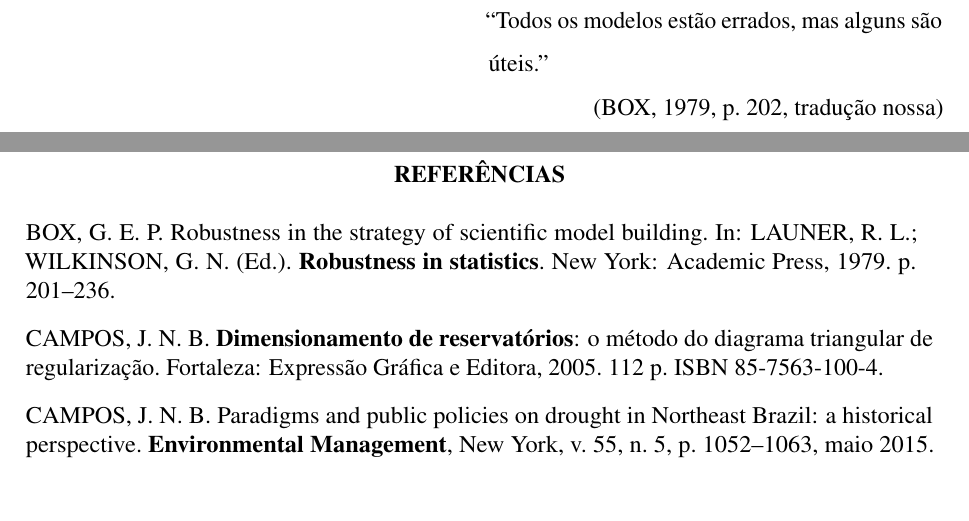
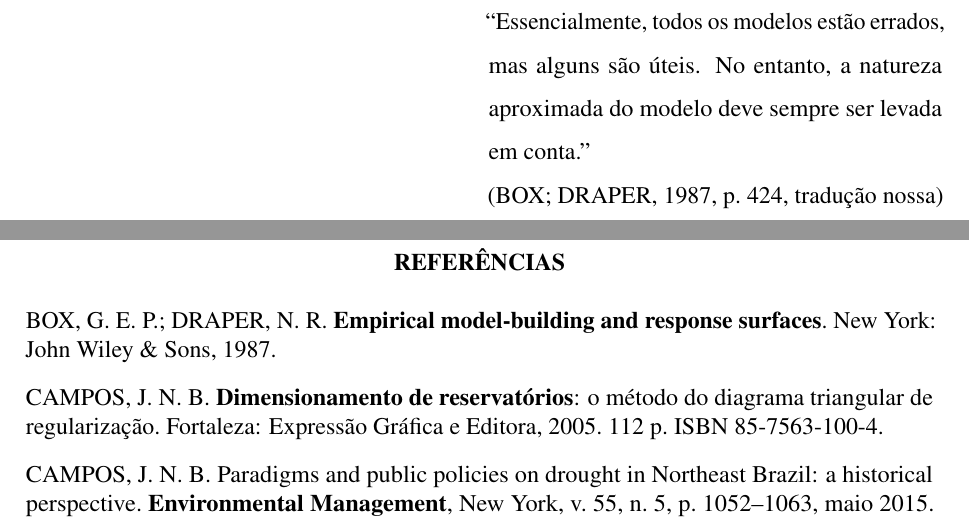
Before and after one commit to Mateuskkkkk/Sistema-de-Suporte-a-Decisao, a LaTeX thesis (tcc/documento.tex, which reads tcc/1-pre-textuais/epigrafe.tex, tcc/3-pos-textuais/referencias.bib): two parts of pages 6 and 82 of 93, joined at a grey line, cut so that both start at the same text, the shorter picture padded with empty space. Compiled offline with pdfLaTeX.

Commit message:
TCC: epígrafe com a frase completa de Box e Draper (1987, p. 424)
Co-Authored-By: Claude Opus 5.5 <noreply@anthropic.com>
Claude-Session: https://claude.ai/code/session_01BYniudVLYZZcBkfNP72QEN

```diff
--- a/tcc/1-pre-textuais/epigrafe.tex
+++ b/tcc/1-pre-textuais/epigrafe.tex
@@ -1,3 +1,4 @@
-``Todos os modelos estão errados, mas alguns são úteis.''\nocite{box1979robustness}\par
-\noindent\hfill
-\autordaepigrafe{BOX, 1979, p.~202, tradução nossa}
+``Essencialmente, todos os modelos estão errados, mas alguns são úteis. No entanto, a natureza aproximada do modelo deve sempre ser levada em conta.''\nocite{boxDraper1987}\par
+% autoria alinhada à direita (o comando \imprimirepigrafe usa \raggedright dentro de uma minipage)
+\let\raggedright\raggedleft
+\autordaepigrafe{BOX; DRAPER, 1987, p.~424, tradução nossa}
--- a/tcc/3-pos-textuais/referencias.bib
+++ b/tcc/3-pos-textuais/referencias.bib
@@ -530,6 +530,3 @@
     note = {Versão aprovada; versão final em elaboração, após as contribuições dos membros do comitê}
 }
 
-@incollection{box1979robustness,
-    author = {Box, George E. P.},
-    title = {Robustness in the strategy of scientific model building},
@@ -538,5 +535,5 @@
+    title = {Empirical model-building and response surfaces},
     address = {New York},
-    publisher = {Academic Press},
-    pages = {201--236},
-    year = {1979}
+    publisher = {John Wiley \& Sons},
+    year = {1987}
 }
```
Also changed, not shown: tcc/documento.pdf, tcc/3-pos-textuais/referencias.bib (4 more changed lines).
